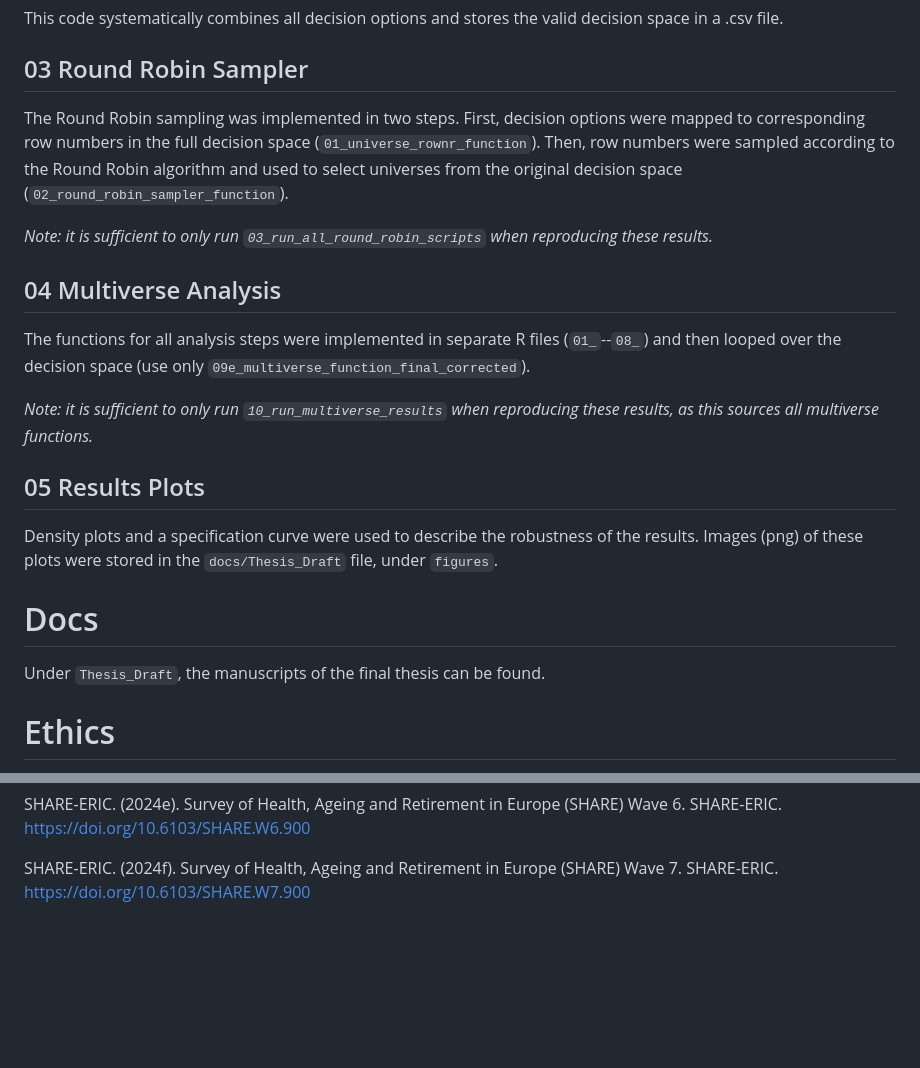
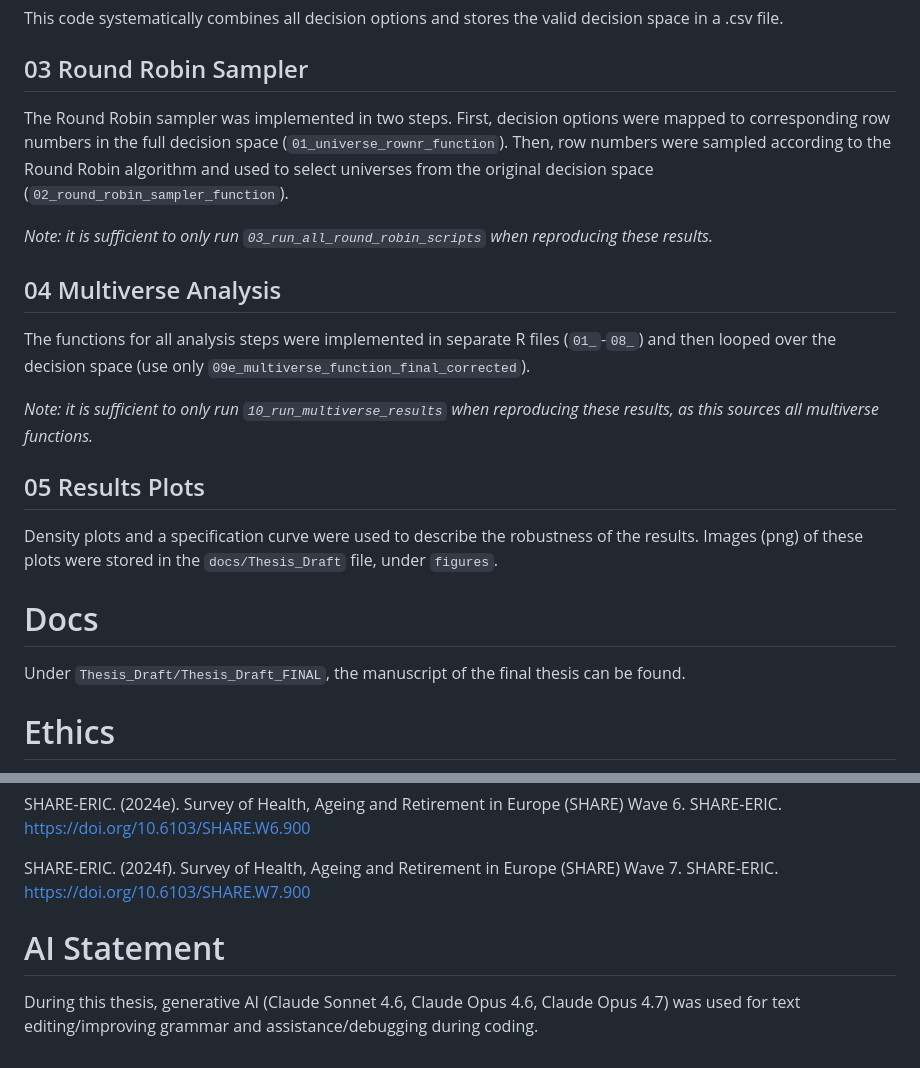
Before and after one commit to lodewijn/ManyAnalystThesis, a Markdown page: README.md, 2 parts joined by grey strips. GitHub-like rendering; blank space fills up the shorter version.

```diff
--- a/README.md
+++ b/README.md
@@ -105,7 +105,7 @@ different data frames were combined into one large data set with all relevant va
 This code systematically combines all decision options and stores the valid decision space in a .csv file.
 
 ## 03 Round Robin Sampler
-The Round Robin sampling was implemented in two steps. First, decision
+The Round Robin sampler was implemented in two steps. First, decision
 options were mapped to corresponding row numbers in the full decision space (`01_universe_rownr_function`). Then, row
 numbers were sampled according to the Round Robin algorithm and used to select universes from
 the original decision space (`02_round_robin_sampler_function`).
@@ -113,7 +113,7 @@ the original decision space (`02_round_robin_sampler_function`).
 *Note: it is sufficient to only run `03_run_all_round_robin_scripts` when reproducing these results.*
 
 ## 04 Multiverse Analysis
-The functions for all analysis steps were implemented in separate R files (`01_`--`08_`) and then looped over the decision space (use only `09e_multiverse_function_final_corrected`).
+The functions for all analysis steps were implemented in separate R files (`01_`-`08_`) and then looped over the decision space (use only `09e_multiverse_function_final_corrected`).
 
 *Note: it is sufficient to only run `10_run_multiverse_results` when reproducing these results, as this sources all multiverse functions.*
 
@@ -121,7 +121,7 @@ The functions for all analysis steps were implemented in separate R files (`01_`
 Density plots and a specification curve were used to describe the robustness of the results. Images (png) of these plots were stored in the `docs/Thesis_Draft` file, under `figures`.
 
 # Docs
-Under `Thesis_Draft`, the manuscripts of the final thesis can be found.
+Under `Thesis_Draft/Thesis_Draft_FINAL`, the manuscript of the final thesis can be found.
 
 # Ethics
 Ethical approval was granted by Ethics Review Board of the Faculty of Social & Behavioural Sciences at Utrecht University. The ethical approval case number is 25-2021.
@@ -164,3 +164,7 @@ SHARE-ERIC. https://doi.org/10.6103/SHARE.W6.900
 
 SHARE-ERIC. (2024f). Survey of Health, Ageing and Retirement in Europe (SHARE) Wave 7.
 SHARE-ERIC. https://doi.org/10.6103/SHARE.W7.900
+
+# AI Statement
+During this thesis, generative AI (Claude Sonnet 4.6, Claude Opus 4.6, Claude Opus 4.7)
+was used for text editing/improving grammar and assistance/debugging during coding.
```
